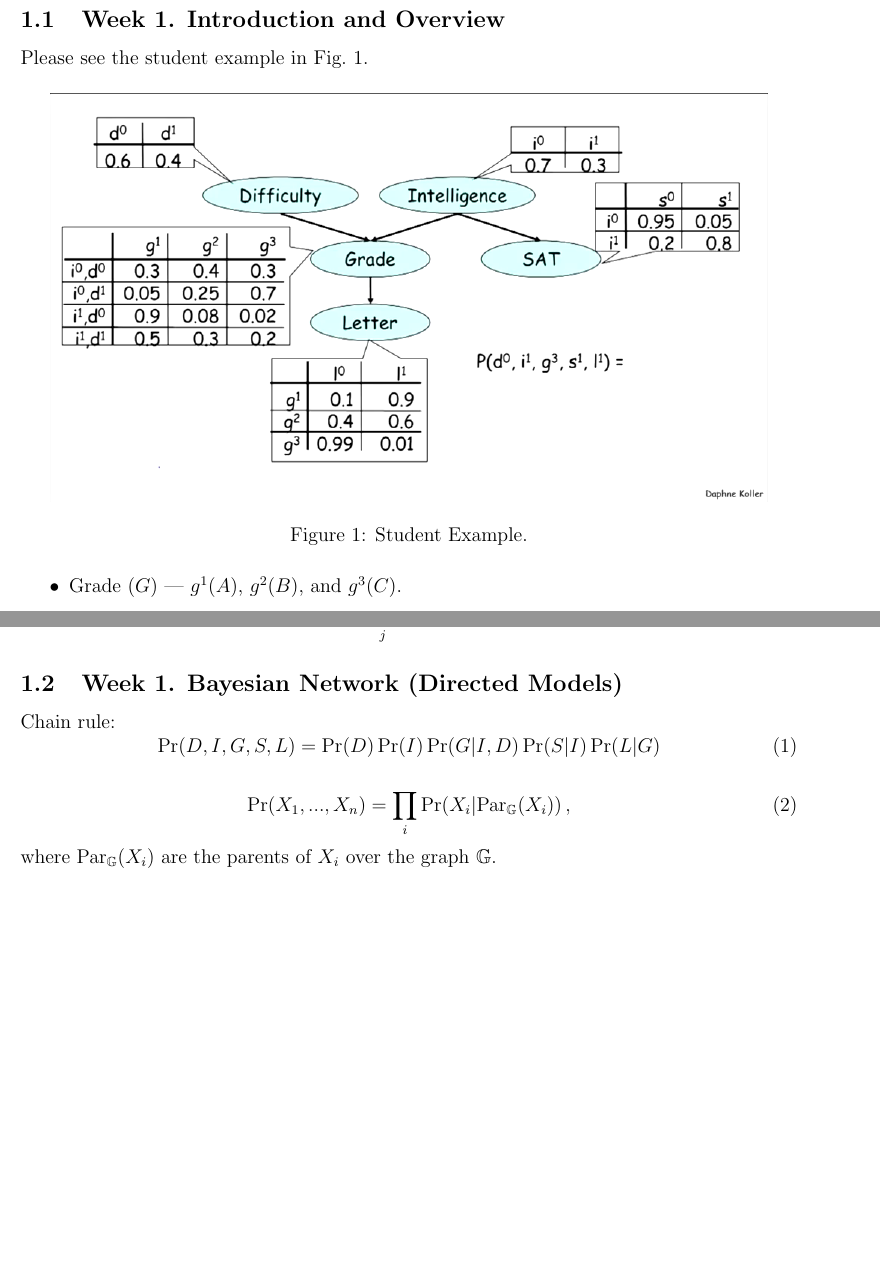
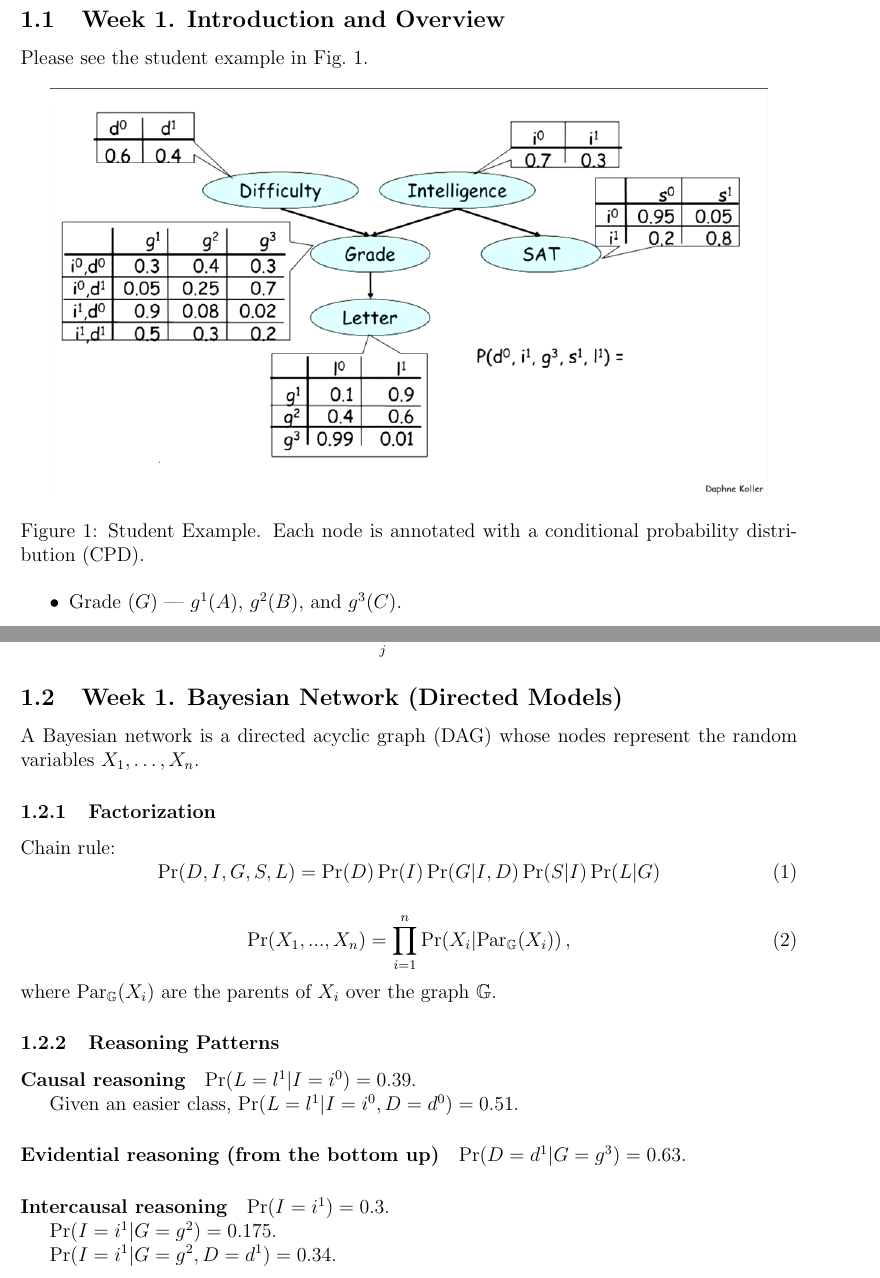
Before and after one commit to BadWindshield/pgm, a LaTeX document (docs/coursera_notes/coursera_notes.tex): two parts of pages 1 and 2 of 2, joined at a grey line, cut so that both start at the same text, the shorter picture padded with empty space. Compiled offline with pdfLaTeX.

Commit message:
Check point.

```diff
--- a/docs/coursera_notes/coursera_notes.tex
+++ b/docs/coursera_notes/coursera_notes.tex
@@ -22,7 +22,7 @@ Please see the student example in Fig.~\ref{fig:student_example}.
 \begin{figure}[H]
 \centering
 \includegraphics[width=6in]{graphics/student_example.png}
-\caption{Student Example.}
+\caption{Student Example. Each node is annotated with a conditional probability distribution (CPD).}
 \label{fig:student_example}
 \end{figure}
 
@@ -82,26 +82,36 @@ We can marginalize a factor too.
 
 \subsection{Week 1. Bayesian Network (Directed Models)}
 
+A Bayesian network is a directed acyclic graph (DAG) whose nodes represent the random variables $X_1, \ldots, X_n$.
+\subsubsection{Factorization}
 Chain rule:
 \begin{equation}
   \Pr(D, I, G, S, L) = \Pr(D) \Pr(I) \Pr(G|I, D) \Pr(S|I) \Pr(L|G)
 \end{equation}
 
 \begin{equation}
-  \Pr(X_1, ..., X_n) = \prod_i \Pr(X_i | \text{Par}_\mathbb{G}( X_i ) ) \, ,
+  \Pr(X_1, ..., X_n) = \prod_{i=1}^n \Pr(X_i | \text{Par}_\mathbb{G}( X_i ) ) \, ,
 \end{equation}
 where $\text{Par}_\mathbb{G}( X_i )$ are the parents of $X_i$ over the graph $\mathbb{G}$.
 
 % ---
 
-% Causal reasoning
-% e.g., Pr(L = 1 | I = 0) = 0.39
+\subsubsection{Reasoning Patterns}
+\paragraph{Causal reasoning}
+$\Pr(L = l^1 | I = i^0) = 0.39$.
 
-% Evidential reasoning (from the bottom up)
-% e.g., Pr(D = 1 | G = 3) = 0.63
+Given an easier class, $\Pr(L = l^1 | I = i^0, D = d^0) = 0.51$.
 
-% Intercausal reasoning
-% e.g., Pr(I = 1 | G = 2, D = 1) = 0.34
+\paragraph{Evidential reasoning (from the bottom up)}
+$\Pr(D = d^1 | G = g^3) = 0.63$.
+
+\paragraph{Intercausal reasoning}
+$\Pr(I = i^1) = 0.3$.
+
+$\Pr(I = i^1 | G = g^2) = 0.175$.
+
+$\Pr(I = i^1 | G = g^2, D = d^1) = 0.34$.
+
 
 % e.g., Let Y = (X_1 or X_2)
 % Pr(X_2 = 1 | Y = 1) = 2/3, but
```
